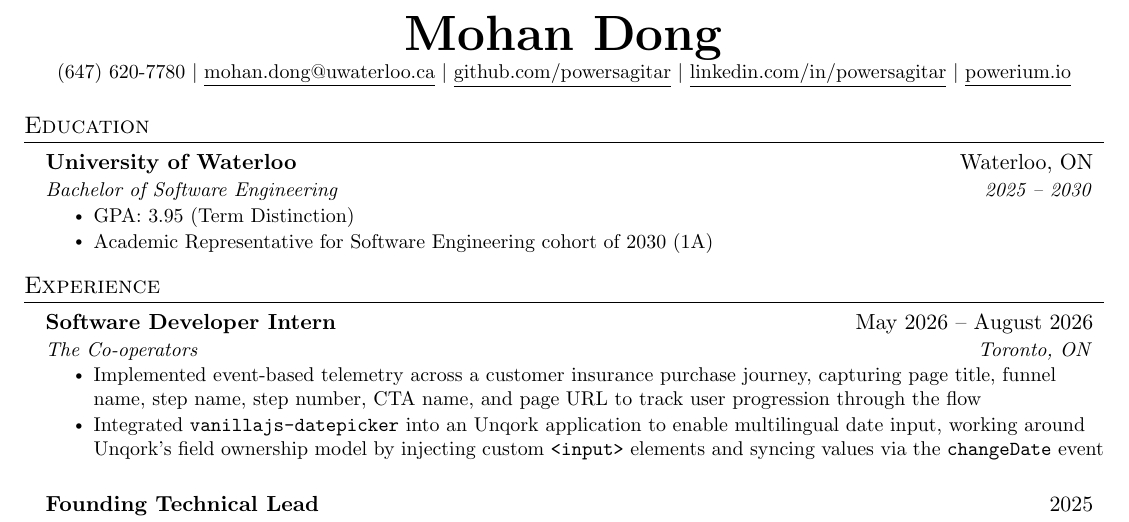
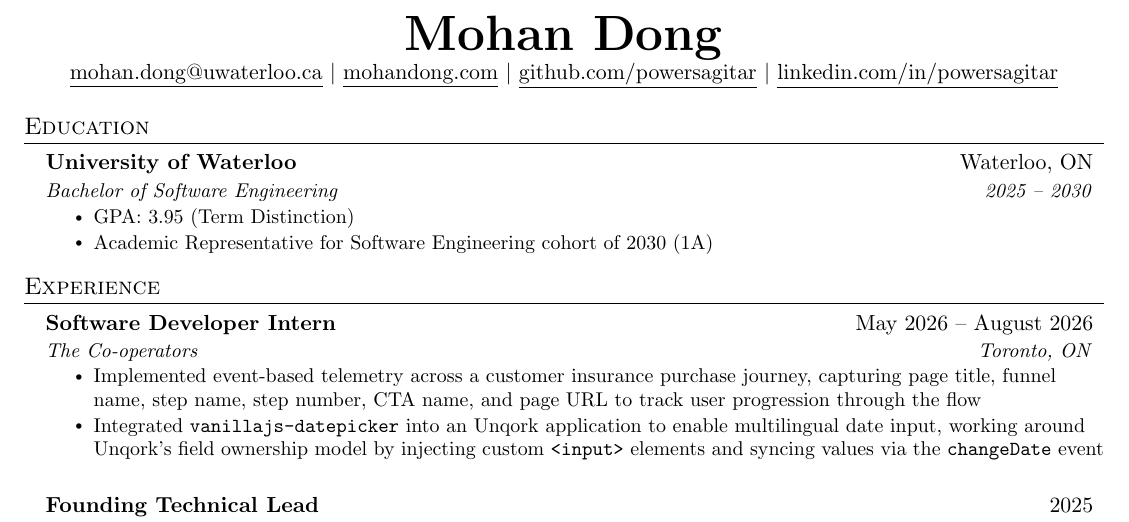
Before and after one commit to powersagitar/resume, a LaTeX document (main.tex): part of the page, cut so that both start at the same text. Compiled offline with pdfLaTeX.

Commit message:
chore: use mohandong.com for new domain

```diff
--- a/main.tex
+++ b/main.tex
@@ -113,11 +113,10 @@
 
 \begin{center}
     \textbf{\Huge \scshape Mohan Dong} \\ \vspace{1pt}
-    \small (647) 620-7780 $|$
     \href{mailto:mohan.dong@uwaterloo.ca}{\underline{mohan.dong@uwaterloo.ca}} $|$
+    \href{https://www.mohandong.com}{\underline{mohandong.com}} $|$
     \href{https://github.com/powersagitar/}{\underline{github.com/powersagitar}} $|$
-    \href{https://www.linkedin.com/in/powersagitar/}{\underline{linkedin.com/in/powersagitar}} $|$
-    \href{https://www.powerium.io}{\underline{powerium.io}}
+    \href{https://www.linkedin.com/in/powersagitar/}{\underline{linkedin.com/in/powersagitar}}
 \end{center}
 
 
```
